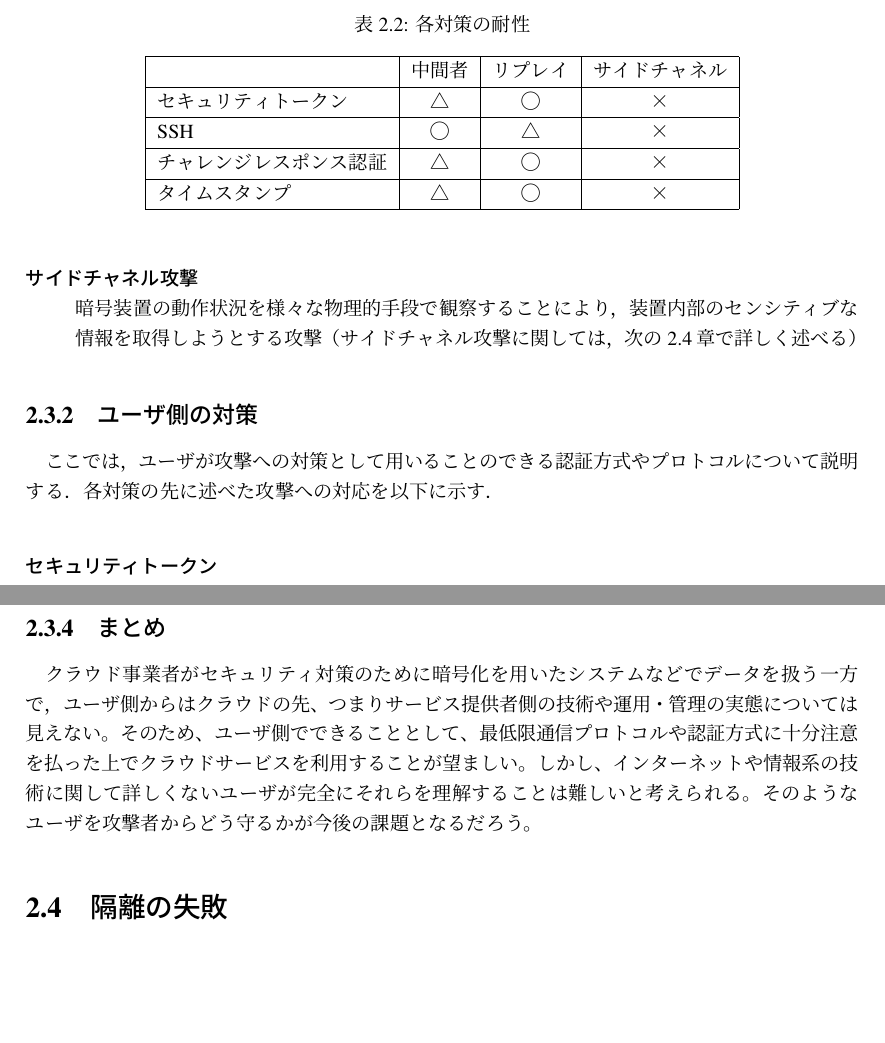
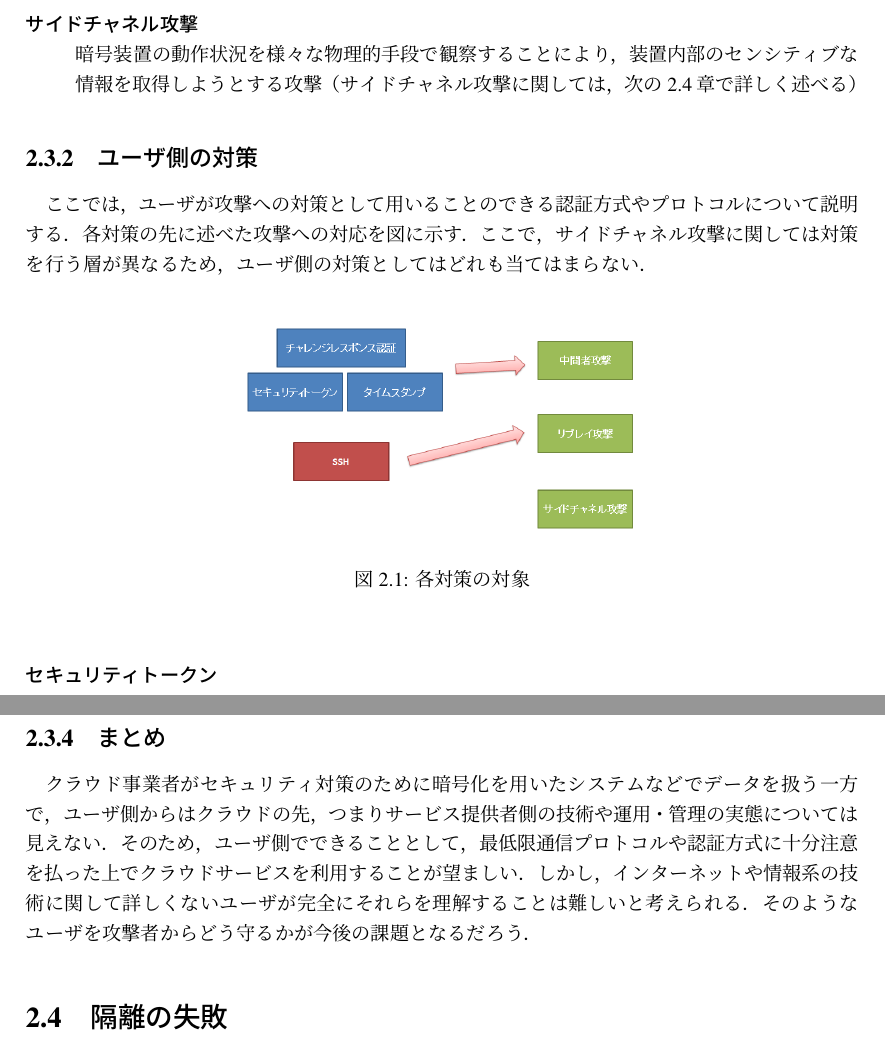
Before and after one commit to keichi/mm-midterm-report, a LaTeX document (mm-practice-midterm.tex, which reads src/chapter2-3.tex): two parts of pages 11 and 13 of 21, joined at a grey line, cut so that both start at the same text, the shorter picture padded with empty space. Compiled offline with pLaTeX and dvipdfmx.

Commit message:
データ転送途上の攻撃の表を図で置き換えた

```diff
--- a/src/chapter2-3.tex
+++ b/src/chapter2-3.tex
@@ -23,23 +23,14 @@
 
 \subsection{ユーザ側の対策}
 ここでは，ユーザが攻撃への対策として用いることのできる認証方式やプロトコルについて説明する．
-各対策の先に述べた攻撃への対応を以下に示す．
+各対策の先に述べた攻撃への対応を図に示す．ここで，サイドチャネル攻撃に関しては対策を行う層が異なるため，ユーザ側の対策としてはどれも当てはまらない．\\
 
-\begin{table}[t]
-\caption{各対策の耐性}
-\label{tb:netmodel}
-\begin{center}
-\begin{tabular}{|l|c|c|c|}
-\hline
-　& 中間者 & リプレイ & サイドチャネル \\ \hline
-セキュリティトークン & △ & ◯ & × \\ \hline
-SSH & ◯ & △ & × \\ \hline
-チャレンジレスポンス認証 & △ & ◯ & × \\ \hline
-タイムスタンプ & △ & ◯ & × \\
-\hline
-\end{tabular}
-\end{center}
-\end{table}
+\begin{figure}[h]
+ \hspace*{\fill}
+ \includegraphics[scale=0.38]{sec}
+ \hspace*{\fill}
+ \caption{各対策の対象}
+\end{figure}
 
 \subsubsection{セキュリティトークン}
 セキュリティトークンとは，コンピュータサービスの利用権限のある利用者に，認証の助けとなるよう与えられる物理デバイスのことである．
@@ -83,5 +74,5 @@ sshとは，ネットワークを介して別のコンピュータにログイ
 ただし，ローカルにデータベースを持つ必要があるなど運用が難しい点がある．
 
 \subsection{まとめ}
-クラウド事業者がセキュリティ対策のために暗号化を用いたシステムなどでデータを扱う一方で，ユーザ側からはクラウドの先、つまりサービス提供者側の技術や運用・管理の実態については見えない。
-そのため、ユーザ側でできることとして、最低限通信プロトコルや認証方式に十分注意を払った上でクラウドサービスを利用することが望ましい。しかし、インターネットや情報系の技術に関して詳しくないユーザが完全にそれらを理解することは難しいと考えられる。そのようなユーザを攻撃者からどう守るかが今後の課題となるだろう。
+クラウド事業者がセキュリティ対策のために暗号化を用いたシステムなどでデータを扱う一方で，ユーザ側からはクラウドの先，つまりサービス提供者側の技術や運用・管理の実態については見えない．
+そのため，ユーザ側でできることとして，最低限通信プロトコルや認証方式に十分注意を払った上でクラウドサービスを利用することが望ましい．しかし，インターネットや情報系の技術に関して詳しくないユーザが完全にそれらを理解することは難しいと考えられる．そのようなユーザを攻撃者からどう守るかが今後の課題となるだろう．
```
Also changed, not shown: img/sec.png (added).
